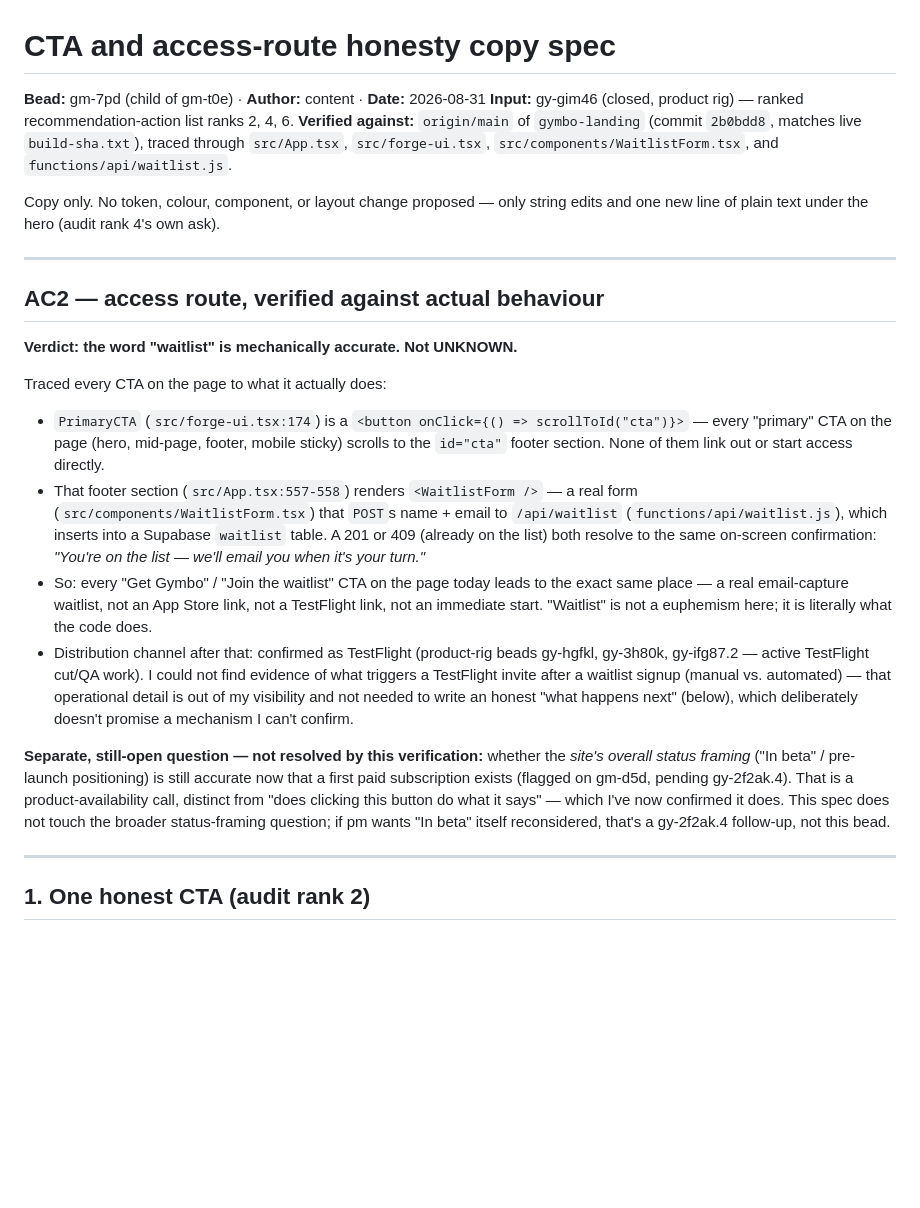
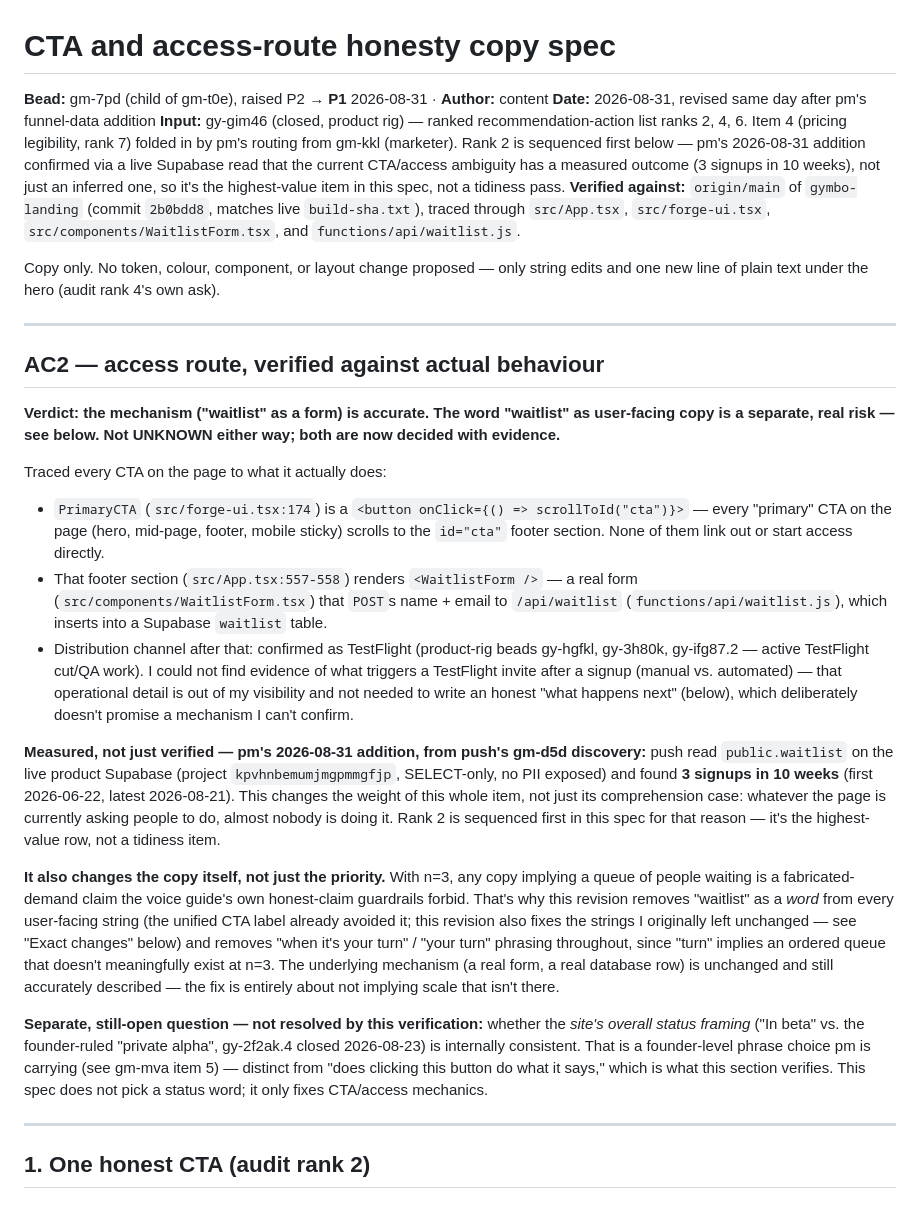
Before and after one commit to material-lab-io/gymbo-landing, a Markdown page: docs/copy/access-honesty-pass.md, the part around one of its changes. Drawn GitHub-style; blank space fills up the shorter version.

```diff
--- a/docs/copy/access-honesty-pass.md
+++ b/docs/copy/access-honesty-pass.md
@@ -1,7 +1,12 @@
 # CTA and access-route honesty copy spec
 
-**Bead:** gm-7pd (child of gm-t0e) · **Author:** content · **Date:** 2026-08-31
+**Bead:** gm-7pd (child of gm-t0e), raised P2 → **P1** 2026-08-31 · **Author:** content
+**Date:** 2026-08-31, revised same day after pm's funnel-data addition
 **Input:** gy-gim46 (closed, product rig) — ranked recommendation-action list ranks 2, 4, 6.
+Item 4 (pricing legibility, rank 7) folded in by pm's routing from gm-kkl (marketer). Rank 2 is
+sequenced first below — pm's 2026-08-31 addition confirmed via a live Supabase read that the
+current CTA/access ambiguity has a measured outcome (3 signups in 10 weeks), not just an
+inferred one, so it's the highest-value item in this spec, not a tidiness pass.
 **Verified against:** `origin/main` of `gymbo-landing` (commit `2b0bdd8`, matches live
 `build-sha.txt`), traced through `src/App.tsx`, `src/forge-ui.tsx`,
 `src/components/WaitlistForm.tsx`, and `functions/api/waitlist.js`.
@@ -13,7 +18,9 @@ new line of plain text under the hero (audit rank 4's own ask).
 
 ## AC2 — access route, verified against actual behaviour
 
-**Verdict: the word "waitlist" is mechanically accurate. Not UNKNOWN.**
+**Verdict: the mechanism ("waitlist" as a form) is accurate. The word "waitlist" as user-facing
+copy is a separate, real risk — see below. Not UNKNOWN either way; both are now decided with
+evidence.**
 
 Traced every CTA on the page to what it actually does:
 
@@ -22,24 +29,34 @@ Traced every CTA on the page to what it actually does:
   `id="cta"` footer section. None of them link out or start access directly.
 - That footer section (`src/App.tsx:557-558`) renders `<WaitlistForm />` — a real form
   (`src/components/WaitlistForm.tsx`) that `POST`s name + email to `/api/waitlist`
-  (`functions/api/waitlist.js`), which inserts into a Supabase `waitlist` table. A 201 or 409
-  (already on the list) both resolve to the same on-screen confirmation: *"You're on the list —
-  we'll email you when it's your turn."*
-- So: every "Get Gymbo" / "Join the waitlist" CTA on the page today leads to the exact same
-  place — a real email-capture waitlist, not an App Store link, not a TestFlight link, not an
-  immediate start. "Waitlist" is not a euphemism here; it is literally what the code does.
+  (`functions/api/waitlist.js`), which inserts into a Supabase `waitlist` table.
 - Distribution channel after that: confirmed as TestFlight (product-rig beads gy-hgfkl,
   gy-3h80k, gy-ifg87.2 — active TestFlight cut/QA work). I could not find evidence of what
-  triggers a TestFlight invite after a waitlist signup (manual vs. automated) — that operational
-  detail is out of my visibility and not needed to write an honest "what happens next" (below),
-  which deliberately doesn't promise a mechanism I can't confirm.
+  triggers a TestFlight invite after a signup (manual vs. automated) — that operational detail
+  is out of my visibility and not needed to write an honest "what happens next" (below), which
+  deliberately doesn't promise a mechanism I can't confirm.
+
+**Measured, not just verified — pm's 2026-08-31 addition, from push's gm-d5d discovery:** push
+read `public.waitlist` on the live product Supabase (project `kpvhnbemumjmgpmmgfjp`, SELECT-only,
+no PII exposed) and found **3 signups in 10 weeks** (first 2026-06-22, latest 2026-08-21). This
+changes the weight of this whole item, not just its comprehension case: whatever the page is
+currently asking people to do, almost nobody is doing it. Rank 2 is sequenced first in this spec
+for that reason — it's the highest-value row, not a tidiness item.
+
+**It also changes the copy itself, not just the priority.** With n=3, any copy implying a queue
+of people waiting is a fabricated-demand claim the voice guide's own honest-claim guardrails
+forbid. That's why this revision removes "waitlist" as a *word* from every user-facing string
+(the unified CTA label already avoided it; this revision also fixes the strings I originally
+left unchanged — see "Exact changes" below) and removes "when it's your turn" / "your turn"
+phrasing throughout, since "turn" implies an ordered queue that doesn't meaningfully exist at
+n=3. The underlying mechanism (a real form, a real database row) is unchanged and still
+accurately described — the fix is entirely about not implying scale that isn't there.
 
 **Separate, still-open question — not resolved by this verification:** whether the *site's
-overall status framing* ("In beta" / pre-launch positioning) is still accurate now that a first
-paid subscription exists (flagged on gm-d5d, pending gy-2f2ak.4). That is a product-availability
-call, distinct from "does clicking this button do what it says" — which I've now confirmed it
-does. This spec does not touch the broader status-framing question; if pm wants "In beta" itself
-reconsidered, that's a gy-2f2ak.4 follow-up, not this bead.
+overall status framing* ("In beta" vs. the founder-ruled "private alpha", gy-2f2ak.4 closed
+2026-08-23) is internally consistent. That is a founder-level phrase choice pm is carrying (see
+gm-mva item 5) — distinct from "does clicking this button do what it says," which is what this
+section verifies. This spec does not pick a status word; it only fixes CTA/access mechanics.
 
 ---
 
```
Also changed, not shown: other parts of docs/copy/access-honesty-pass.md (+43 -12 lines).
